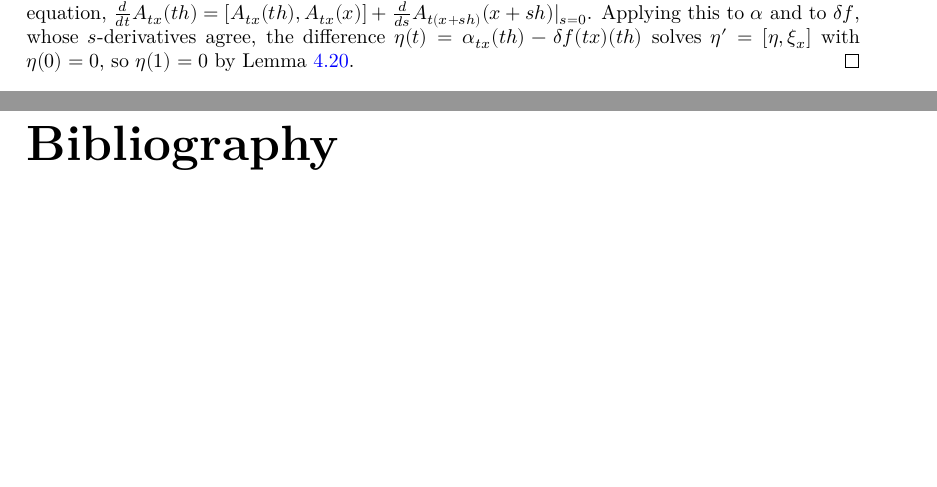
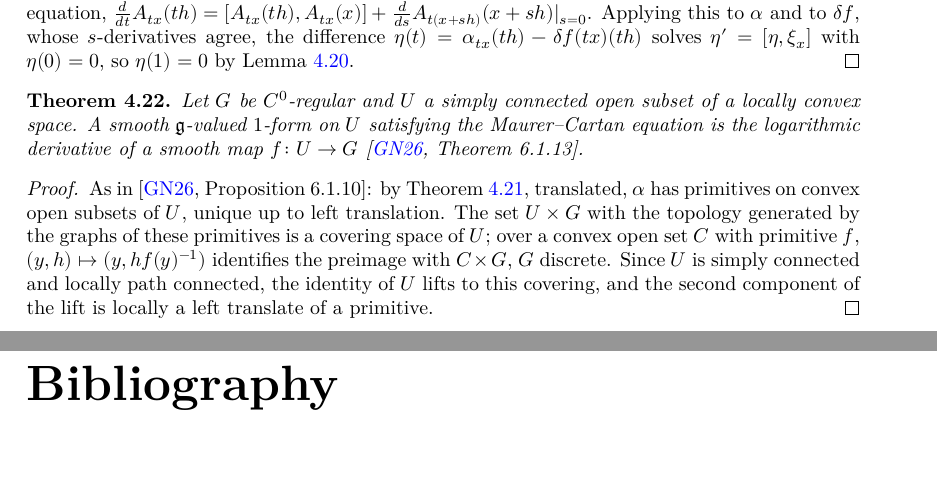
Before and after one commit to glaroton/lc-lie-groups, a LaTeX document (blueprint/src/print.tex, which reads blueprint/src/chapters/regular.tex): two parts of pages 17 and 18 of 18, joined at a grey line, cut so that both start at the same text, the shorter picture padded with empty space. Compiled offline with XeLaTeX.

Commit message:
The Fundamental Theorem on simply connected open sets (GN26 Theorem 6.1.13, Proposition 6.1.10)
The space of germs of primitives covers U, and the identity of U lifts (Mathlib's lifting theorem).

Co-Authored-By: Claude Opus 5.5 <noreply@anthropic.com>

```diff
--- a/blueprint/src/chapters/regular.tex
+++ b/blueprint/src/chapters/regular.tex
@@ -458,3 +458,30 @@ available as locally convex spaces.
   $\eta(t) = \alpha_{tx}(th) - \delta f(tx)(th)$ solves $\eta' = [\eta, \xi_x]$ with $\eta(0) = 0$,
   so $\eta(1) = 0$ by Lemma~\ref{lem:bracket-ode-unique}.
 \end{proof}
+
+\begin{theorem}
+  \label{thm:fundamental-global}
+  \lean{LocallyConvex.LieGroups.MBLieGroup.eqOn_of_hasLogDerivAt,
+    LocallyConvex.LieGroups.MBLieGroup.IsLogPrimitive,
+    LocallyConvex.LieGroups.MBLieGroup.exists_isLogPrimitive,
+    LocallyConvex.LieGroups.MBLieGroup.IsLogPrimitive.eqOn,
+    LocallyConvex.LieGroups.MBLieGroup.Germs,
+    LocallyConvex.LieGroups.MBLieGroup.isCoveringMap_proj,
+    LocallyConvex.LieGroups.MBLieGroup.exists_logDeriv_eq_of_simplyConnected}
+  \leanok
+  \uses{thm:fundamental}
+  Let $G$ be $C^0$-regular and $U$ a simply connected open subset of a locally convex space. A
+  smooth $\mathfrak g$-valued $1$-form on $U$ satisfying the Maurer--Cartan equation is the
+  logarithmic derivative of a smooth map $f\colon U \to G$ \cite[Theorem 6.1.13]{GN26}.
+\end{theorem}
+
+\begin{proof}
+  \leanok
+  As in \cite[Proposition 6.1.10]{GN26}: by Theorem~\ref{thm:fundamental}, translated, $\alpha$
+  has primitives on convex open subsets of $U$, unique up to left translation. The set $U \times G$
+  with the topology generated by the graphs of these primitives is a covering space of $U$; over a
+  convex open set $C$ with primitive $f$, $(y, h) \mapsto (y, h f(y)^{-1})$ identifies the preimage
+  with $C \times G$, $G$ discrete. Since $U$ is simply connected and locally path connected, the
+  identity of $U$ lifts to this covering, and the second component of the lift is locally a left
+  translate of a primitive.
+\end{proof}
```
Also changed, not shown: README.md, 3 other files.
